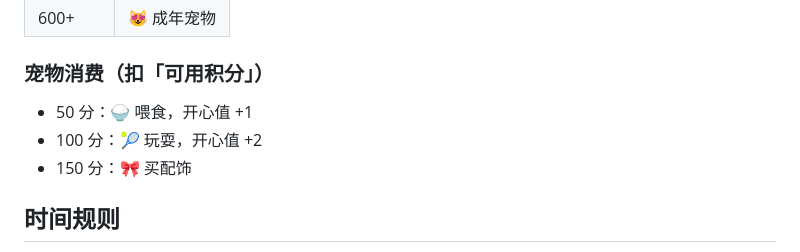
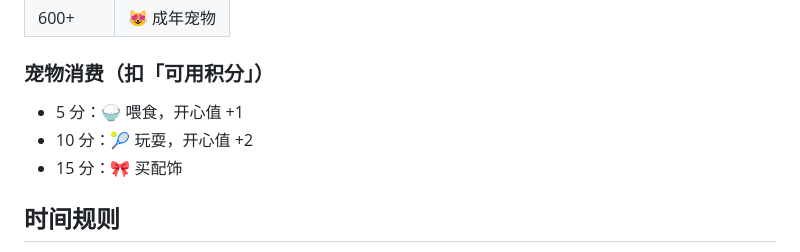
Before and after one commit to liyan0803/wanxin-checkin, a Markdown page: README.md, the part around the change. Rendered like a GitHub page.

Commit message:
README / 使用说明

```diff
--- a/README.md
+++ b/README.md
@@ -66,9 +66,9 @@
 | 600+ | 😻 成年宠物 |
 
 ### 宠物消费（扣「可用积分」）
-- 50 分：🍚 喂食，开心值 +1
-- 100 分：🎾 玩耍，开心值 +2
-- 150 分：🎀 买配饰
+- 5 分：🍚 喂食，开心值 +1
+- 10 分：🎾 玩耍，开心值 +2
+- 15 分：🎀 买配饰
 
 ## 时间规则
 
```
